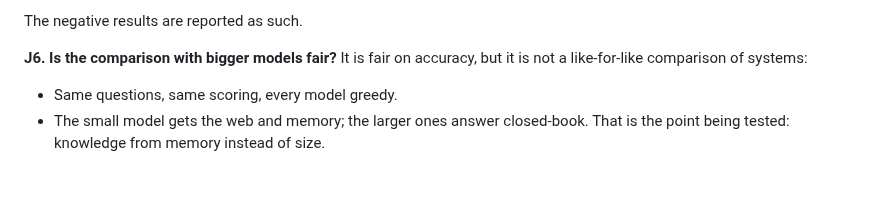
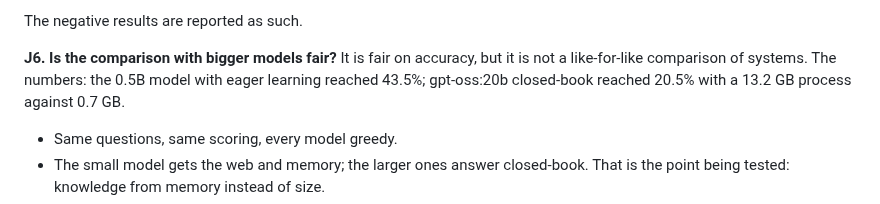
Before and after one commit to Satasdin/CAMR, a Markdown page: docs/report/VIVA_QA.md, the part around the change. Rendered like a GitHub page; blank space fills up the shorter version.

```diff
--- a/docs/report/VIVA_QA.md
+++ b/docs/report/VIVA_QA.md
@@ -292,7 +292,7 @@ It runs four steps, each reporting what it changed: tidy duplicates, look up nam
 The negative results are reported as such.
 
 **J6. Is the comparison with bigger models fair?**
-It is fair on accuracy, but it is not a like-for-like comparison of systems:
+It is fair on accuracy, but it is not a like-for-like comparison of systems. The numbers: the 0.5B model with eager learning reached 43.5%; gpt-oss:20b closed-book reached 20.5% with a 13.2 GB process against 0.7 GB.
 - Same questions, same scoring, every model greedy.
 - The small model gets the web and memory; the larger ones answer closed-book. That is the point being tested: knowledge from memory instead of size.
 - A 3B model reading the *same* memory reached 45%, so memory helps any model.
```
Also changed, not shown: docs/FINDINGS.md (+11 -7 lines), docs/figures/report/compete_ram.png, docs/figures/report/learning_curve.png, 5 other files.
